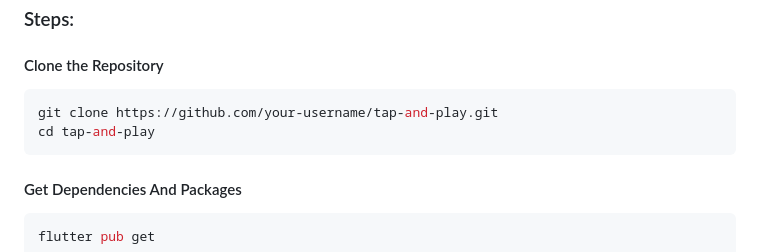
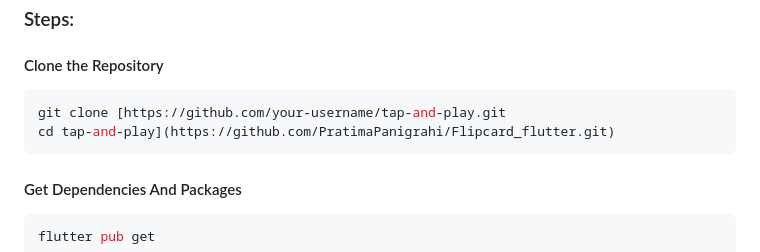
Before and after one commit to PratimaPanigrahi/FlipCard_Flutter, a Markdown page: README.md, the part around the change. GitHub-like rendering.

````diff
--- a/README.md
+++ b/README.md
@@ -40,8 +40,8 @@
 
 #### Clone the Repository
 ```bash
-git clone https://github.com/your-username/tap-and-play.git
-cd tap-and-play
+git clone [https://github.com/your-username/tap-and-play.git
+cd tap-and-play](https://github.com/PratimaPanigrahi/Flipcard_flutter.git)
 ```
 
 
````
